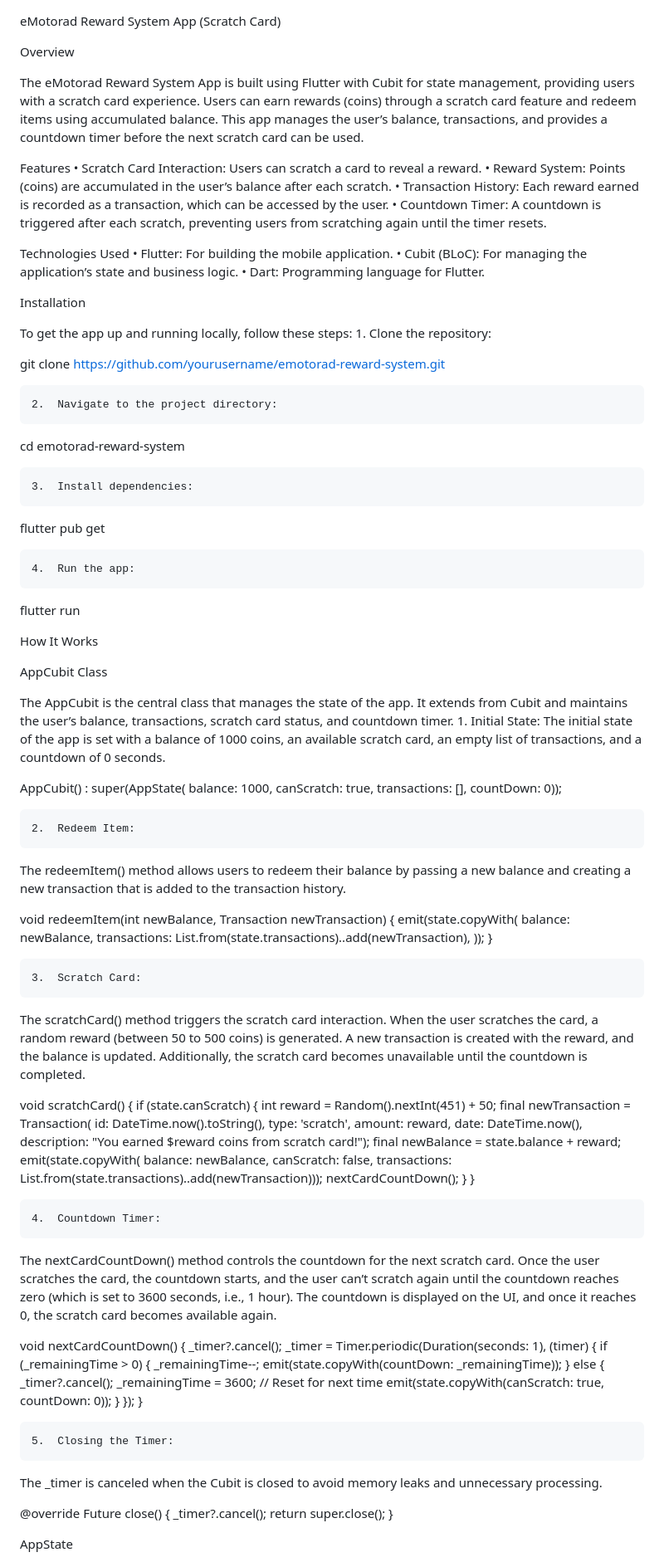
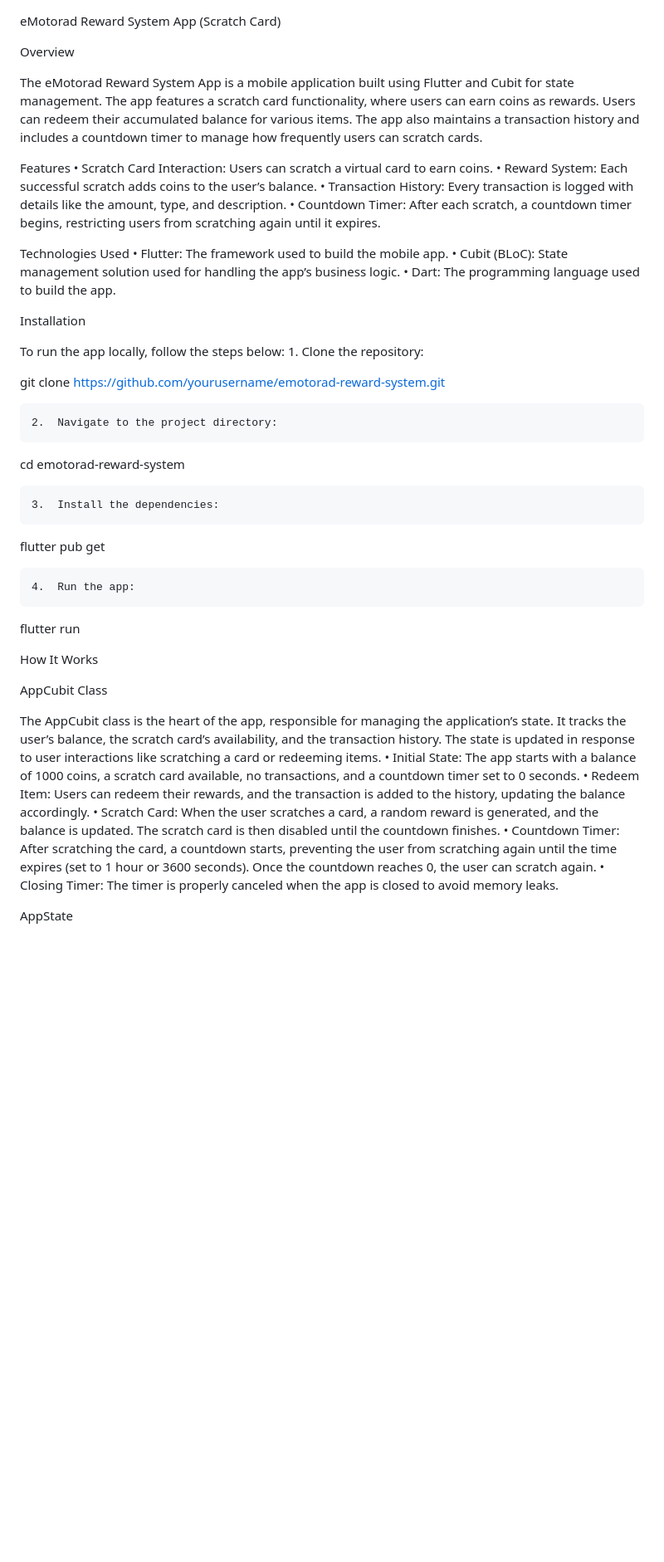
Before and after one commit to jadhavdurgesh/emotorad_assignment, a Markdown page: README.md, the part around the change printed below. Shown: that part at 83% size. GitHub-like rendering; blank space fills up the shorter version.

```diff
--- a/README.md
+++ b/README.md
@@ -2,22 +2,22 @@ eMotorad Reward System App (Scratch Card)
 
 Overview
 
-The eMotorad Reward System App is built using Flutter with Cubit for state management, providing users with a scratch card experience. Users can earn rewards (coins) through a scratch card feature and redeem items using accumulated balance. This app manages the user’s balance, transactions, and provides a countdown timer before the next scratch card can be used.
+The eMotorad Reward System App is a mobile application built using Flutter and Cubit for state management. The app features a scratch card functionality, where users can earn coins as rewards. Users can redeem their accumulated balance for various items. The app also maintains a transaction history and includes a countdown timer to manage how frequently users can scratch cards.
 
 Features
-	•	Scratch Card Interaction: Users can scratch a card to reveal a reward.
-	•	Reward System: Points (coins) are accumulated in the user’s balance after each scratch.
-	•	Transaction History: Each reward earned is recorded as a transaction, which can be accessed by the user.
-	•	Countdown Timer: A countdown is triggered after each scratch, preventing users from scratching again until the timer resets.
+	•	Scratch Card Interaction: Users can scratch a virtual card to earn coins.
+	•	Reward System: Each successful scratch adds coins to the user’s balance.
+	•	Transaction History: Every transaction is logged with details like the amount, type, and description.
+	•	Countdown Timer: After each scratch, a countdown timer begins, restricting users from scratching again until it expires.
 
 Technologies Used
-	•	Flutter: For building the mobile application.
-	•	Cubit (BLoC): For managing the application’s state and business logic.
-	•	Dart: Programming language for Flutter.
+	•	Flutter: The framework used to build the mobile app.
+	•	Cubit (BLoC): State management solution used for handling the app’s business logic.
+	•	Dart: The programming language used to build the app.
 
 Installation
 
-To get the app up and running locally, follow these steps:
+To run the app locally, follow the steps below:
 	1.	Clone the repository:
 
 git clone https://github.com/yourusername/emotorad-reward-system.git
@@ -28,7 +28,7 @@ git clone https://github.com/yourusername/emotorad-reward-system.git
 cd emotorad-reward-system
 
 
-	3.	Install dependencies:
+	3.	Install the dependencies:
 
 flutter pub get
 
@@ -43,76 +43,12 @@ How It Works
 
 AppCubit Class
 
-The AppCubit is the central class that manages the state of the app. It extends from Cubit<AppState> and maintains the user’s balance, transactions, scratch card status, and countdown timer.
-	1.	Initial State:
-The initial state of the app is set with a balance of 1000 coins, an available scratch card, an empty list of transactions, and a countdown of 0 seconds.
-
-AppCubit()
-   : super(AppState(
-         balance: 1000, canScratch: true, transactions: [], countDown: 0));
-
-
-	2.	Redeem Item:
-The redeemItem() method allows users to redeem their balance by passing a new balance and creating a new transaction that is added to the transaction history.
-
-void redeemItem(int newBalance, Transaction newTransaction) {
-  emit(state.copyWith(
-    balance: newBalance,
-    transactions: List.from(state.transactions)..add(newTransaction),
-  ));
-}
-
-
-	3.	Scratch Card:
-The scratchCard() method triggers the scratch card interaction. When the user scratches the card, a random reward (between 50 to 500 coins) is generated. A new transaction is created with the reward, and the balance is updated. Additionally, the scratch card becomes unavailable until the countdown is completed.
-
-void scratchCard() {
-  if (state.canScratch) {
-    int reward = Random().nextInt(451) + 50;
-    final newTransaction = Transaction(
-        id: DateTime.now().toString(),
-        type: 'scratch',
-        amount: reward,
-        date: DateTime.now(),
-        description: "You earned $reward coins from scratch card!");
-    final newBalance = state.balance + reward;
-    emit(state.copyWith(
-        balance: newBalance,
-        canScratch: false,
-        transactions: List.from(state.transactions)..add(newTransaction)));
-    nextCardCountDown();
-  }
-}
-
-
-	4.	Countdown Timer:
-The nextCardCountDown() method controls the countdown for the next scratch card. Once the user scratches the card, the countdown starts, and the user can’t scratch again until the countdown reaches zero (which is set to 3600 seconds, i.e., 1 hour). The countdown is displayed on the UI, and once it reaches 0, the scratch card becomes available again.
-
-void nextCardCountDown() {
-  _timer?.cancel();
-  _timer = Timer.periodic(Duration(seconds: 1), (timer) {
-    if (_remainingTime > 0) {
-      _remainingTime--;
-      emit(state.copyWith(countDown: _remainingTime));
-    } else {
-      _timer?.cancel();
-      _remainingTime = 3600; // Reset for next time
-      emit(state.copyWith(canScratch: true, countDown: 0));
-    }
-  });
-}
-
-
-	5.	Closing the Timer:
-The _timer is canceled when the Cubit is closed to avoid memory leaks and unnecessary processing.
-
-@override
-Future<void> close() {
-  _timer?.cancel();
-  return super.close();
-}
-
-
+The AppCubit class is the heart of the app, responsible for managing the application’s state. It tracks the user’s balance, the scratch card’s availability, and the transaction history. The state is updated in response to user interactions like scratching a card or redeeming items.
+	•	Initial State: The app starts with a balance of 1000 coins, a scratch card available, no transactions, and a countdown timer set to 0 seconds.
+	•	Redeem Item: Users can redeem their rewards, and the transaction is added to the history, updating the balance accordingly.
+	•	Scratch Card: When the user scratches a card, a random reward is generated, and the balance is updated. The scratch card is then disabled until the countdown finishes.
+	•	Countdown Timer: After scratching the card, a countdown starts, preventing the user from scratching again until the time expires (set to 1 hour or 3600 seconds). Once the countdown reaches 0, the user can scratch again.
+	•	Closing Timer: The timer is properly canceled when the app is closed to avoid memory leaks.
 
 AppState
 
```
Also changed, not shown: other parts of README.md (+11 -13 lines).
